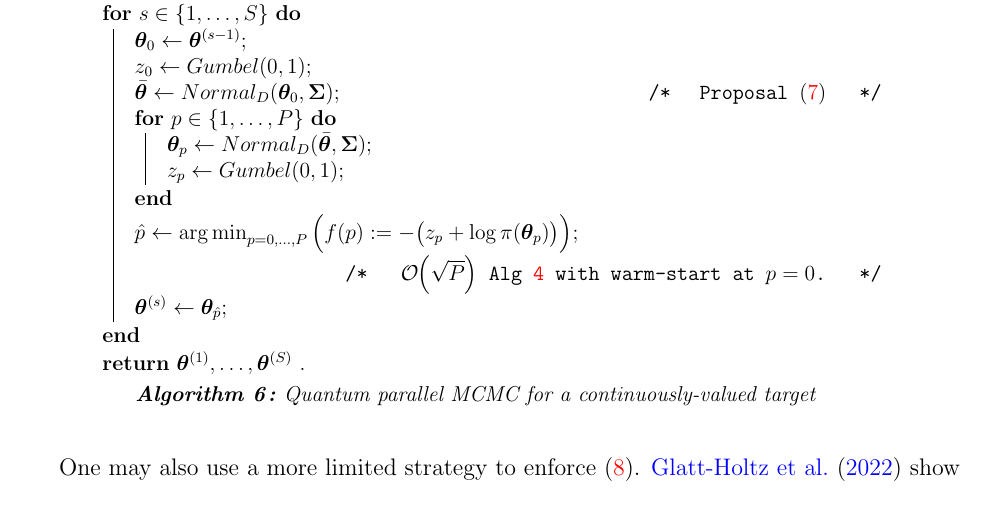
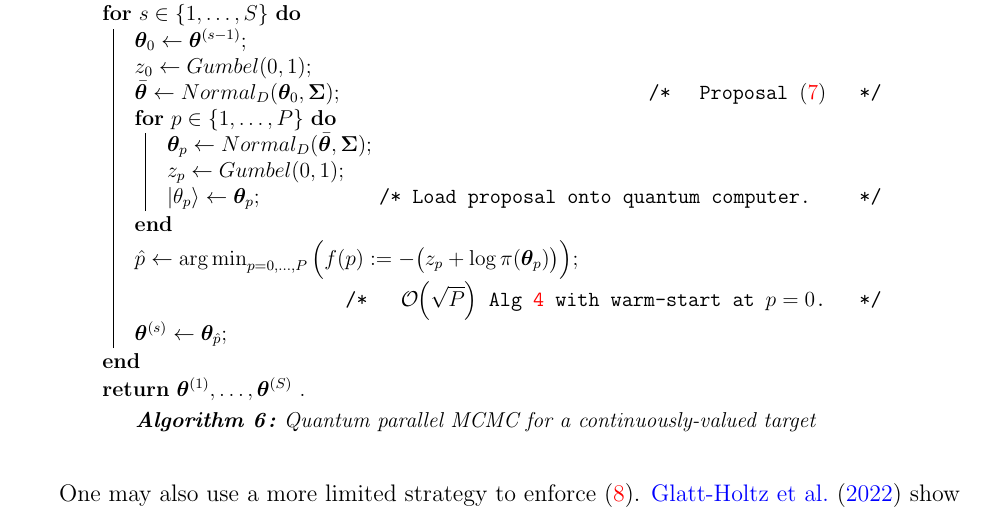
Before and after one commit to andrewjholbrook/qpMCMC, a LaTeX paper (main.tex): part of page 18 of 36, cut so that both start at the same text. Compiled offline with pdfLaTeX.

Commit message:
load proposal onto quantum computer

```diff
--- a/main.tex
+++ b/main.tex
@@ -573,6 +573,7 @@ When $\pi(\cdot)$ and $q(\cdot)$ take continuous values on a topologically compa
 		\For{$p \in \{1,\dots,P\}$}{
 			$\ttheta_p \gets Normal_D(\bar{\ttheta},\SSigma)$\;
 			$z_{p} \gets Gumbel(0,1)$\;
+			$\ket{\theta_p} \gets \ttheta_p$; \hspace{5em} \Comment{      Load proposal onto quantum computer.}
 		}
 		$\hat{p} \gets \argmin_{p=0,\dots,P}\Big(f(p):= -\big(z_{p}+ \log\pi(\ttheta_{p}) \big)\Big)$\;  \hspace{10em}\Comment{\hspace{0.5em} $\order{\sqrt{P}}$ Alg \ref{alg:min} with warm-start at $p=0$.}
 		$\ttheta^{(s)} \gets \ttheta_{\hat{p}}$\;
```
